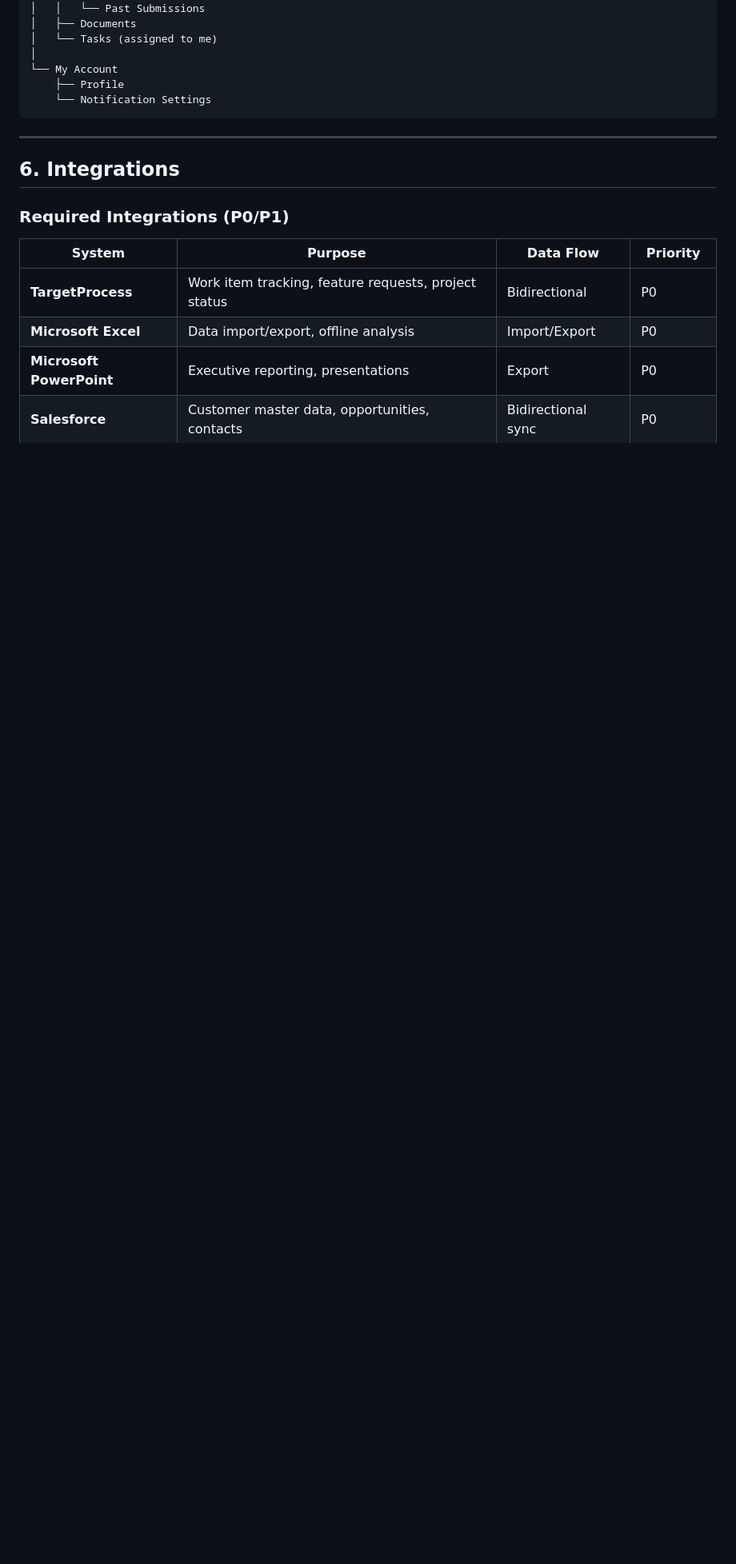
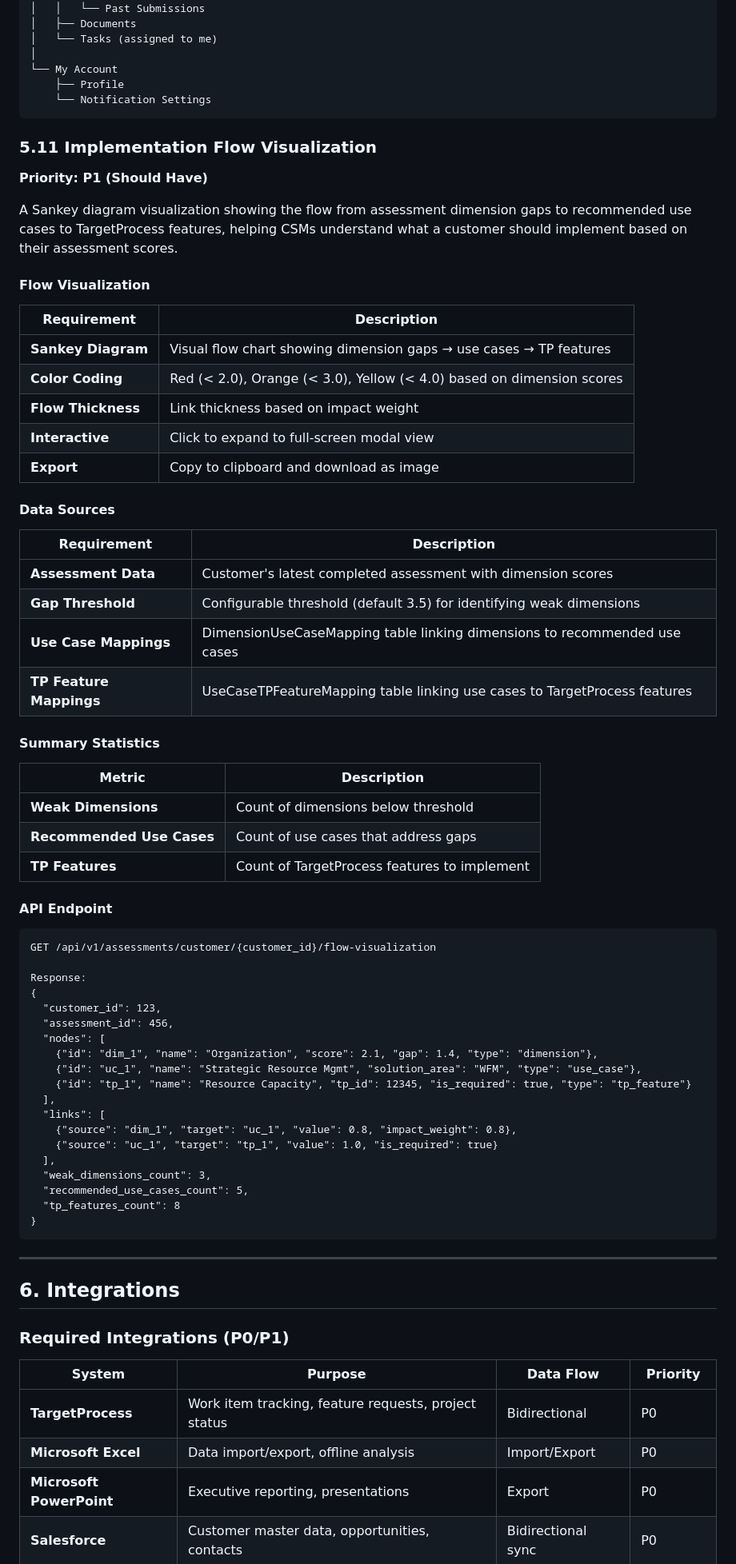
Before and after one commit to corbyjamesibm/cs-tracker, a Markdown page: PRD.md, the part around one of its changes. Shown at 80% size. Drawn GitHub-style; blank space fills up the shorter version.

Commit message:
Update PRD with Implementation Flow visualization feature
Added section 5.11 documenting the Sankey diagram visualization
for assessment gaps → use cases → TP features flow. Updated
revision history to v1.7.

Co-Authored-By: Claude Opus 4.5 <noreply@anthropic.com>

````diff
--- a/PRD.md
+++ b/PRD.md
@@ -619,6 +619,58 @@ Partner Portal Navigation:
 └── My Account
     ├── Profile
     └── Notification Settings
+```
+
+### 5.11 Implementation Flow Visualization
+**Priority: P1 (Should Have)**
+
+A Sankey diagram visualization showing the flow from assessment dimension gaps to recommended use cases to TargetProcess features, helping CSMs understand what a customer should implement based on their assessment scores.
+
+#### Flow Visualization
+| Requirement | Description |
+|-------------|-------------|
+| **Sankey Diagram** | Visual flow chart showing dimension gaps → use cases → TP features |
+| **Color Coding** | Red (< 2.0), Orange (< 3.0), Yellow (< 4.0) based on dimension scores |
+| **Flow Thickness** | Link thickness based on impact weight |
+| **Interactive** | Click to expand to full-screen modal view |
+| **Export** | Copy to clipboard and download as image |
+
+#### Data Sources
+| Requirement | Description |
+|-------------|-------------|
+| **Assessment Data** | Customer's latest completed assessment with dimension scores |
+| **Gap Threshold** | Configurable threshold (default 3.5) for identifying weak dimensions |
+| **Use Case Mappings** | DimensionUseCaseMapping table linking dimensions to recommended use cases |
+| **TP Feature Mappings** | UseCaseTPFeatureMapping table linking use cases to TargetProcess features |
+
+#### Summary Statistics
+| Metric | Description |
+|--------|-------------|
+| **Weak Dimensions** | Count of dimensions below threshold |
+| **Recommended Use Cases** | Count of use cases that address gaps |
+| **TP Features** | Count of TargetProcess features to implement |
+
+#### API Endpoint
+```
+GET /api/v1/assessments/customer/{customer_id}/flow-visualization
+
+Response:
+{
+  "customer_id": 123,
+  "assessment_id": 456,
+  "nodes": [
+    {"id": "dim_1", "name": "Organization", "score": 2.1, "gap": 1.4, "type": "dimension"},
+    {"id": "uc_1", "name": "Strategic Resource Mgmt", "solution_area": "WFM", "type": "use_case"},
+    {"id": "tp_1", "name": "Resource Capacity", "tp_id": 12345, "is_required": true, "type": "tp_feature"}
+  ],
+  "links": [
+    {"source": "dim_1", "target": "uc_1", "value": 0.8, "impact_weight": 0.8},
+    {"source": "uc_1", "target": "tp_1", "value": 1.0, "is_required": true}
+  ],
+  "weak_dimensions_count": 3,
+  "recommended_use_cases_count": 5,
+  "tp_features_count": 8
+}
 ```
 
 ---
````
Also changed, not shown: other parts of PRD.md (+3 -2 lines).
